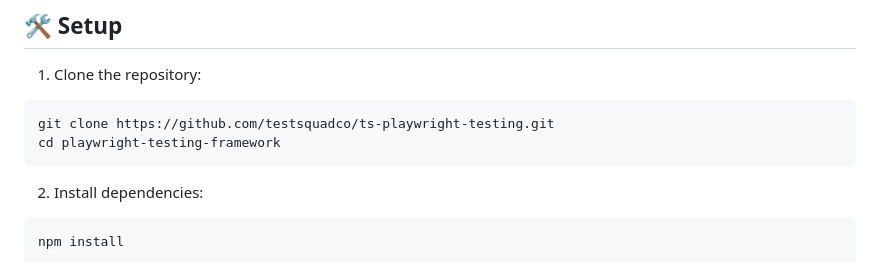
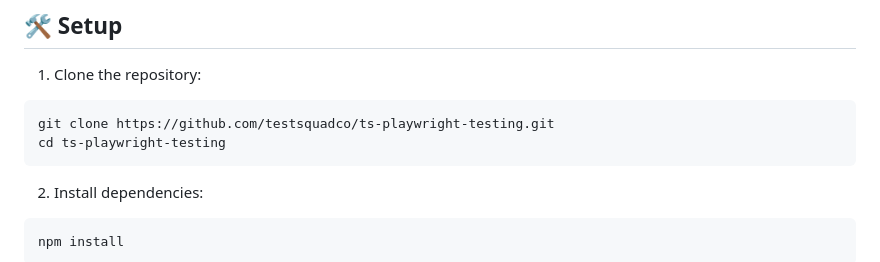
Before and after one commit to testsquadco/ts-playwright-testing, a Markdown page: README.md, the part around the change. Drawn GitHub-style.

````diff
--- a/README.md
+++ b/README.md
@@ -36,7 +36,7 @@ A comprehensive testing framework built with Playwright and TypeScript for web a
 1. Clone the repository:
 ```bash
 git clone https://github.com/testsquadco/ts-playwright-testing.git
-cd playwright-testing-framework
+cd ts-playwright-testing
 ```
 
 2. Install dependencies:
````
